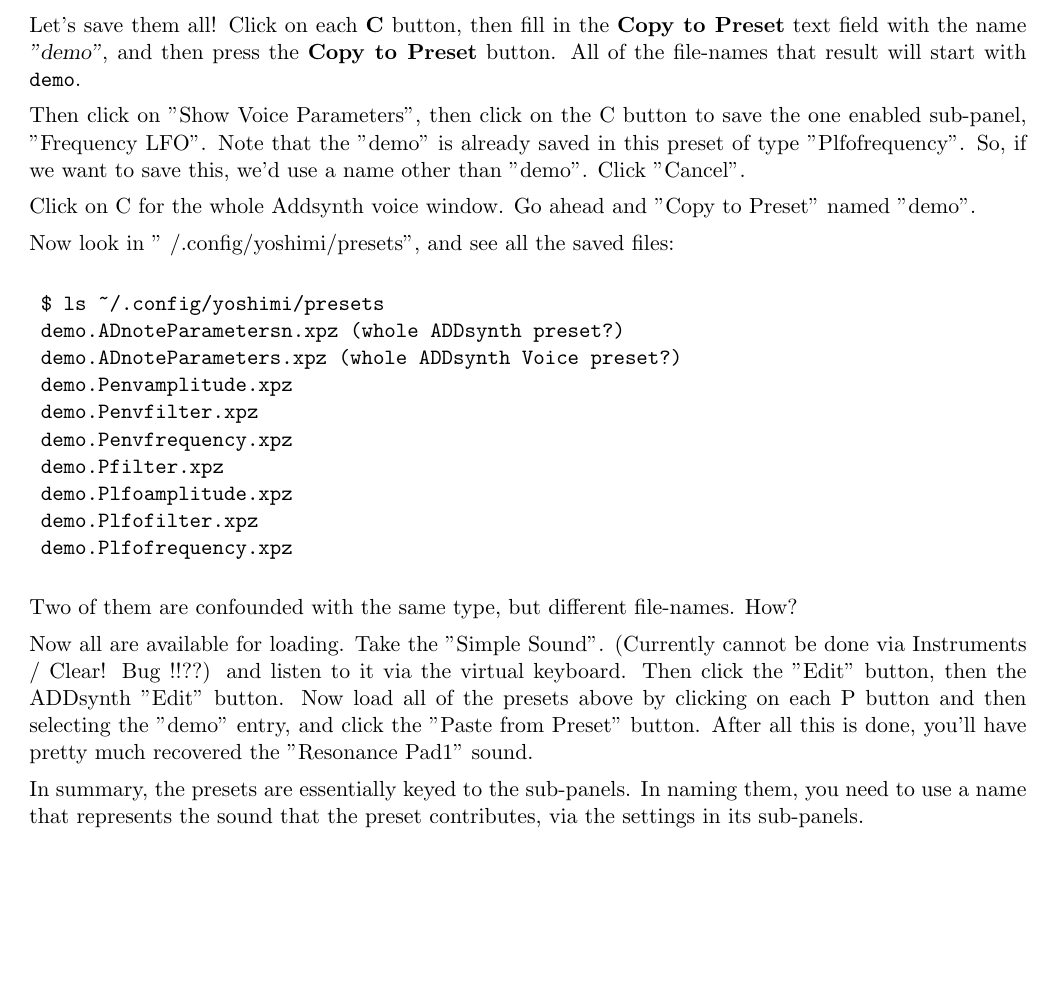
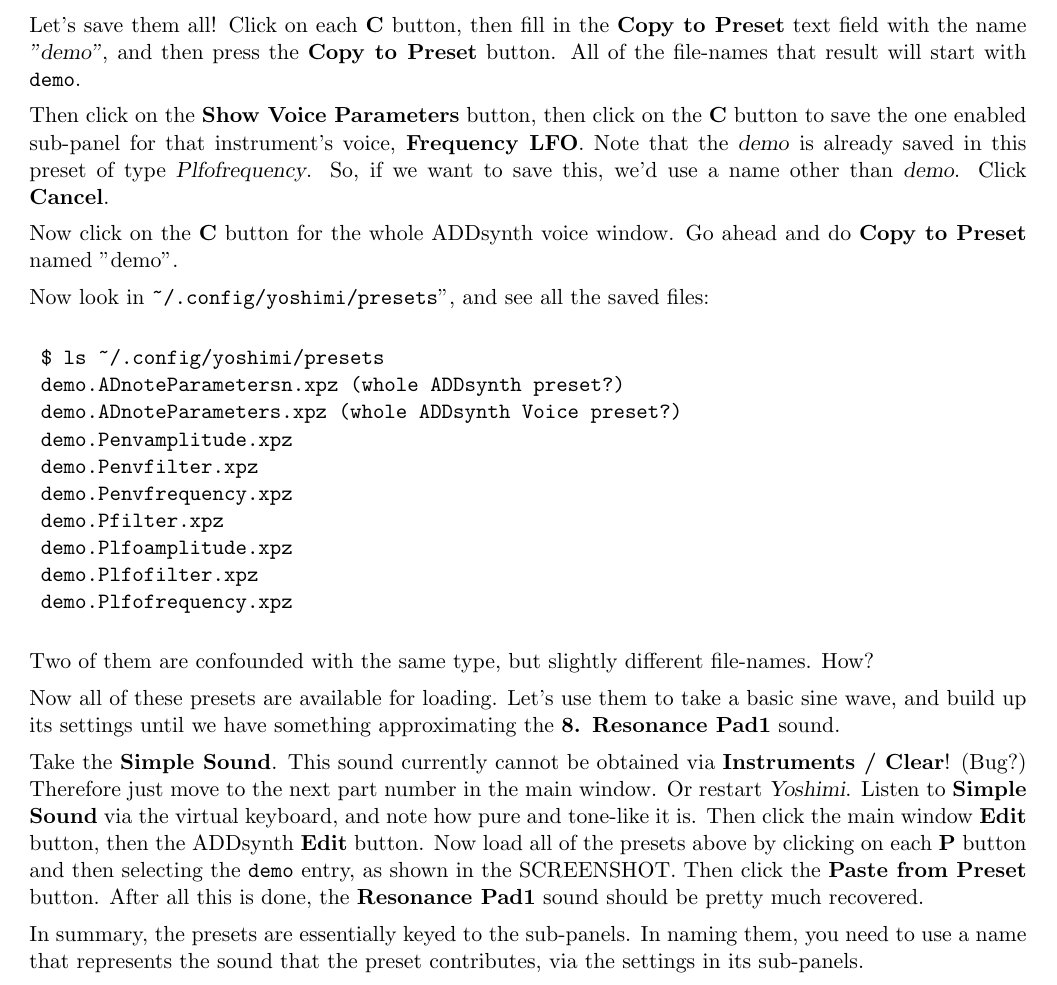
Before and after one commit to ahlstromcj/yoshimi-cookbook, a LaTeX document (tex/yoshimi-cookbook.tex, which reads tex/cookbook_presets.tex): part of page 6 of 28, cut so that both start at the same text, the shorter picture padded with empty space. Compiled offline with pdfLaTeX.

Commit message:
Additional preset documentation.

```diff
--- a/tex/cookbook_presets.tex
+++ b/tex/cookbook_presets.tex
@@ -86,16 +86,19 @@
    button.  All of the file-names that result will start with
    \texttt{demo}.
 
-   Then click on "Show Voice Parameters", then click on the C
-   button to save the one enabled sub-panel, "Frequency LFO".
-   Note that the "demo" is already saved in this preset of
-   type "Plfofrequency".  So, if we want to save this, we'd use a name other
-   than "demo".  Click "Cancel".
+   Then click on the \textbf{Show Voice Parameters} button,
+   then click on the \textbf{C} button to save the one enabled sub-panel
+   for that instrument's voice, \textbf{Frequency LFO}.
+   Note that the \textsl{demo} is already saved in this preset of
+   type \textsl{Plfofrequency}.  So, if we want to save this, we'd use a
+   name other than \textsl{demo}.  Click \textbf{Cancel}.
 
-   Click on C for the whole Addsynth voice window.  Go ahead and
-   "Copy to Preset" named "demo".
+   Now click on the \textbf{C} button
+   for the whole ADDsynth voice window.  Go ahead and do
+   \textbf{Copy to Preset} named "demo".
 
-   Now look in "~/.config/yoshimi/presets", and see all the saved files:
+   Now look in \texttt{\textasciitilde/.config/yoshimi/presets}",
+   and see all the saved files:
 
 \begin{verbatim}
 	$ ls ~/.config/yoshimi/presets
@@ -110,17 +113,29 @@
 	demo.Plfofrequency.xpz
 \end{verbatim}
 
-	Two of them are confounded with the same type, but different file-names.
-	How?
+	Two of them are confounded with the same type, but slightly
+   different file-names.  How?
 
-   Now all are available for loading.  Take the "Simple Sound".
-   (Currently cannot be done via Instruments / Clear! Bug !!??)
-   and listen to it via the virtual keyboard.
-   Then click the "Edit" button, then the ADDsynth "Edit" button.
-   Now load all of the presets above by clicking on each P button and
-   then selecting the "demo" entry, and click the "Paste from Preset" button.
-   After all this is done, you'll have pretty much recovered the
-   "Resonance Pad1" sound.
+   Now all of these presets are available for loading.
+   Let's use them to take a basic sine wave, and build up its settings until
+   we have something approximating the \textbf{8. Resonance Pad1} sound.
+
+   Take the \textbf{Simple Sound}.
+   This sound currently cannot be obtained via \textbf{Instruments / Clear}!
+   (Bug?)
+   Therefore just move to the next part number in the main window.
+   Or restart \textsl{Yoshimi}.
+   Listen to \textbf{Simple Sound} via the virtual keyboard, and note
+   how pure and tone-like it is.
+   Then click the main window \textbf{Edit} button, then the
+   ADDsynth \textbf{Edit} button.
+   Now load all of the presets above by clicking on each \textbf{P}
+   button and then selecting the \texttt{demo} entry,
+   as shown in the SCREENSHOT.
+   Then click the \textbf{Paste from Preset} button.
+   After all this is done, the
+   \textbf{Resonance Pad1} sound should
+   be pretty much recovered.
 
    In summary, the presets are essentially keyed to the sub-panels.
    In naming them, you need to use a name that represents the sound that the
```
